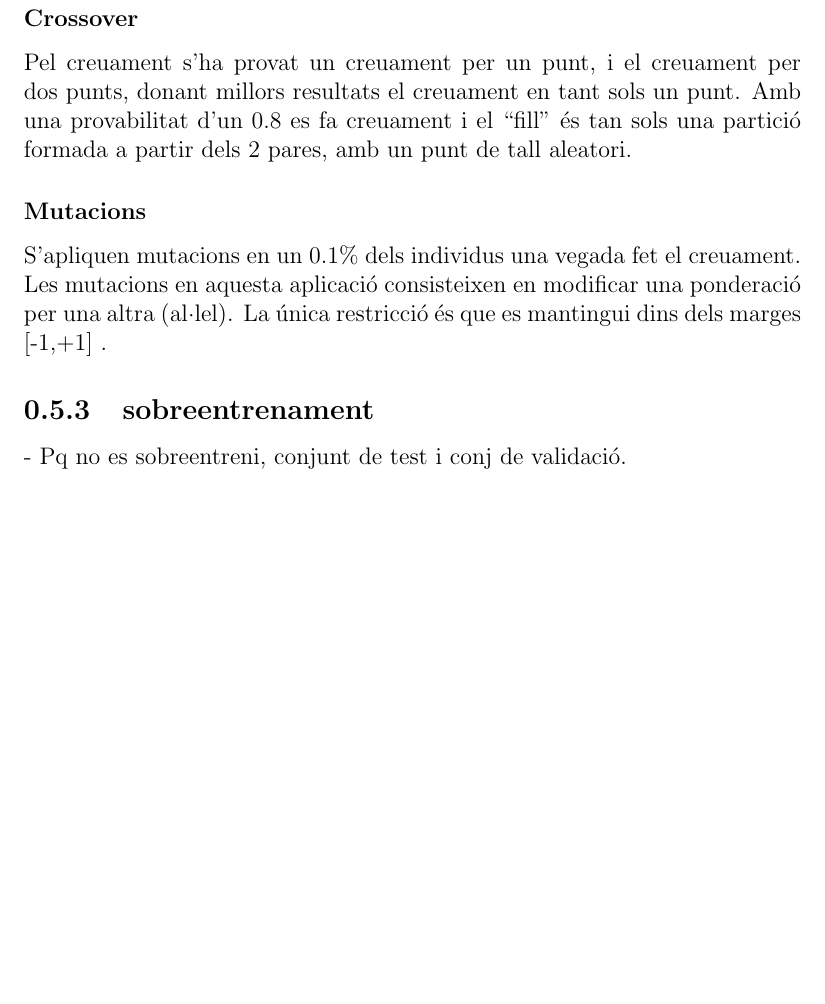
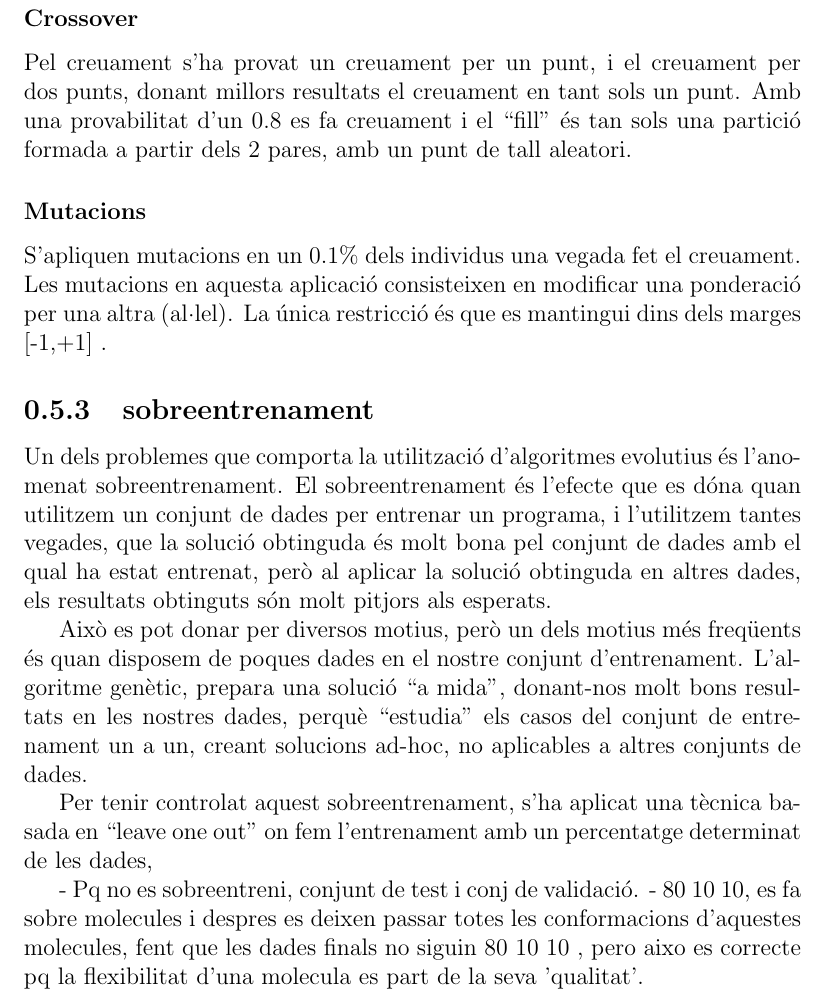
Before and after one commit to kidd/pfc, a LaTeX book (pholus.tex): part of page 3 of 3, cut so that both start at the same text, the shorter picture padded with empty space. Compiled offline with pdfLaTeX.

Commit message:
added pholus.tex

```diff
--- a/pholus.tex
+++ b/pholus.tex
@@ -118,7 +118,29 @@ restricció és que es mantingui dins dels marges [-1,+1] .
 \subsection{sobreentrenament} % (fold)
 \label{sub:sobreentrenament}
 
+Un dels problemes que comporta la utilització d'algoritmes evolutius és
+l'anomenat sobreentrenament.  El sobreentrenament és l'efecte que es dóna quan
+utilitzem un conjunt de dades per entrenar un programa, i l'utilitzem tantes
+vegades, que la solució obtinguda és molt bona pel conjunt de dades amb el qual
+ha estat entrenat, però al aplicar la solució obtinguda en altres dades, els
+resultats obtinguts són molt pitjors als esperats.
+
+Això es pot donar per diversos motius, però un dels motius més freqüents és quan
+disposem de poques dades en el nostre conjunt d'entrenament.  L'algoritme
+genètic, prepara una solució ``a mida'', donant-nos molt bons resultats en les
+nostres dades, perquè ``estudia'' els casos del conjunt de entrenament un a un,
+creant solucions ad-hoc, no aplicables a altres conjunts de dades.
+
+Per tenir controlat aquest sobreentrenament, s'ha aplicat una tècnica basada en
+``leave one out'' on fem l'entrenament amb un percentatge determinat de les
+dades,
+
 - Pq no es sobreentreni, conjunt de test i conj de validació.
+- 80 10 10, es fa sobre molecules i despres es deixen passar totes les
+conformacions d'aquestes molecules, fent que les dades finals no siguin 80 10 10
+, pero aixo es correcte pq la flexibilitat d'una molecula es part de la seva
+'qualitat'.
+
 % subsection sobreentrenament (end)
 
 % section Al (end)
```
